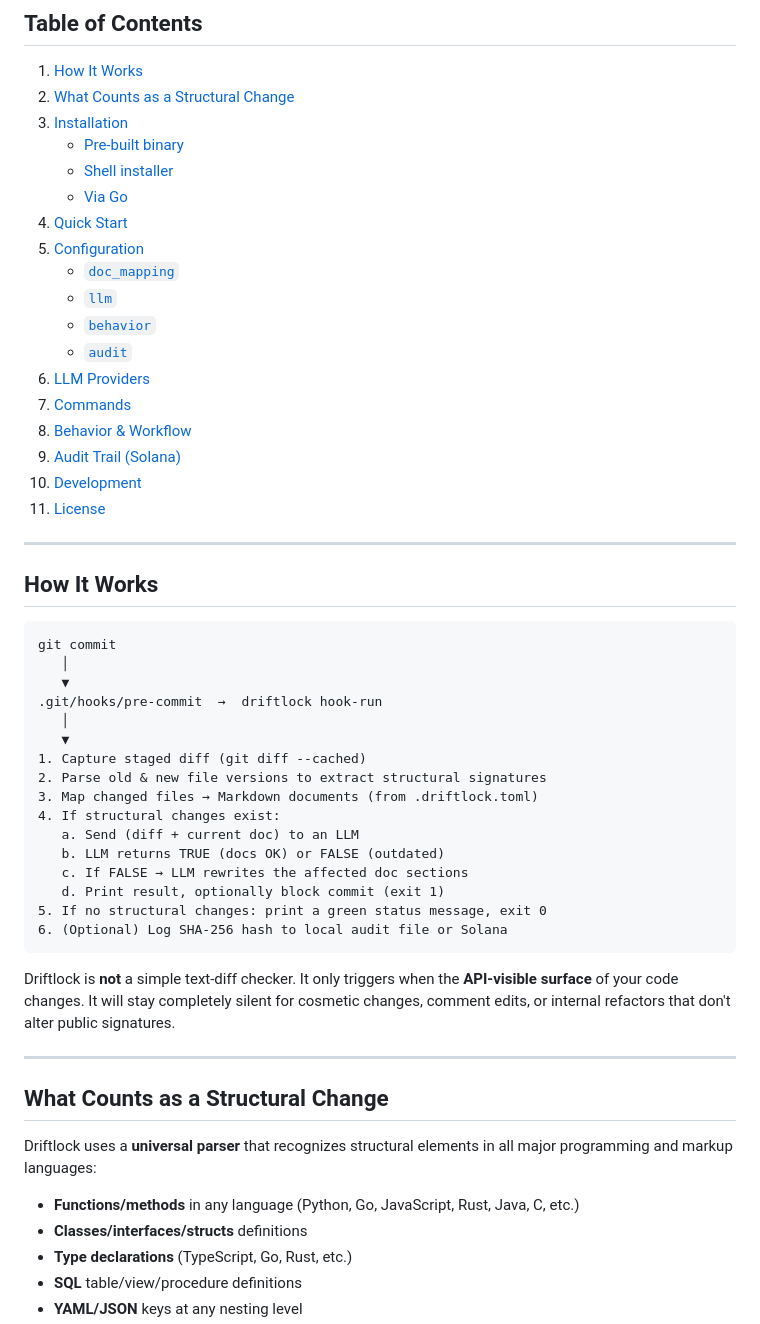
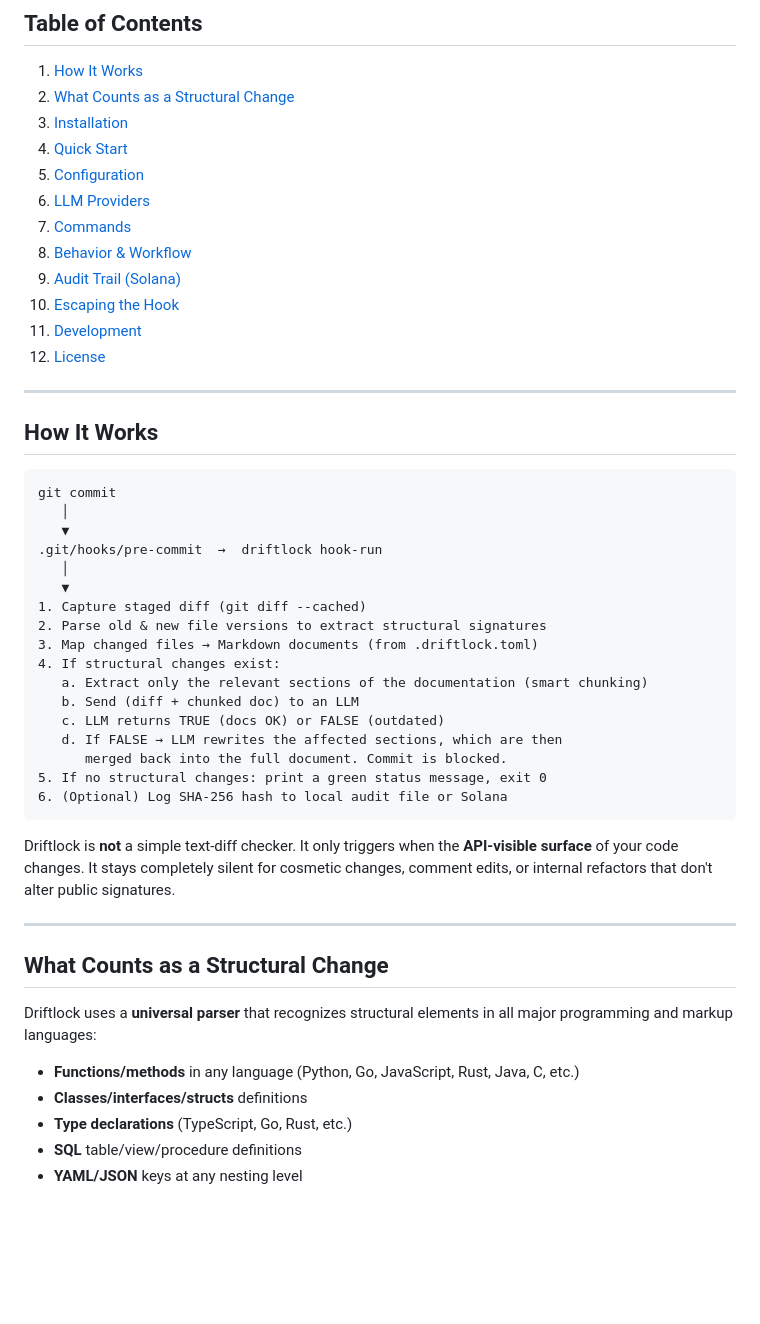
Before and after one commit to Ksschkw/driftlock, a Markdown page: README.md, the part around one of its changes. GitHub-like rendering; blank space fills up the shorter version.

````diff
--- a/README.md
+++ b/README.md
@@ -18,21 +18,15 @@ moment of every commit.
 1. [How It Works](#how-it-works)
 2. [What Counts as a Structural Change](#what-counts-as-a-structural-change)
 3. [Installation](#installation)
-    - [Pre‑built binary](#pre-built-binary)
-    - [Shell installer](#shell-installer)
-    - [Via Go](#via-go)
 4. [Quick Start](#quick-start)
 5. [Configuration](#configuration)
-    - [`doc_mapping`](#doc_mapping)
-    - [`llm`](#llm)
-    - [`behavior`](#behavior)
-    - [`audit`](#audit)
 6. [LLM Providers](#llm-providers)
 7. [Commands](#commands)
 8. [Behavior & Workflow](#behavior--workflow)
 9. [Audit Trail (Solana)](#audit-trail-solana)
-10. [Development](#development)
-11. [License](#license)
+10. [Escaping the Hook](#escaping-the-hook)
+11. [Development](#development)
+12. [License](#license)
 
 ---
 
@@ -49,16 +43,17 @@ git commit
 2. Parse old & new file versions to extract structural signatures
 3. Map changed files → Markdown documents (from .driftlock.toml)
 4. If structural changes exist:
-   a. Send (diff + current doc) to an LLM
-   b. LLM returns TRUE (docs OK) or FALSE (outdated)
-   c. If FALSE → LLM rewrites the affected doc sections
-   d. Print result, optionally block commit (exit 1)
+   a. Extract only the relevant sections of the documentation (smart chunking)
+   b. Send (diff + chunked doc) to an LLM
+   c. LLM returns TRUE (docs OK) or FALSE (outdated)
+   d. If FALSE → LLM rewrites the affected sections, which are then
+      merged back into the full document. Commit is blocked.
 5. If no structural changes: print a green status message, exit 0
 6. (Optional) Log SHA-256 hash to local audit file or Solana
 ```
 
 Driftlock is **not** a simple text‑diff checker. It only triggers when the
-**API‑visible surface** of your code changes. It will stay completely silent
+**API‑visible surface** of your code changes. It stays completely silent
 for cosmetic changes, comment edits, or internal refactors that don't alter
 public signatures.
 
@@ -66,9 +61,11 @@ public signatures.
 
 ## What Counts as a Structural Change
 
-Driftlock uses a **universal parser** that recognizes structural elements in all major programming and markup languages:
+Driftlock uses a **universal parser** that recognizes structural elements
+in all major programming and markup languages:
 
-- **Functions/methods** in any language (Python, Go, JavaScript, Rust, Java, C, etc.)
+- **Functions/methods** in any language (Python, Go, JavaScript, Rust,
+  Java, C, etc.)
 - **Classes/interfaces/structs** definitions
 - **Type declarations** (TypeScript, Go, Rust, etc.)
 - **SQL** table/view/procedure definitions
````
Also changed, not shown: other parts of README.md (+47 -80 lines).
